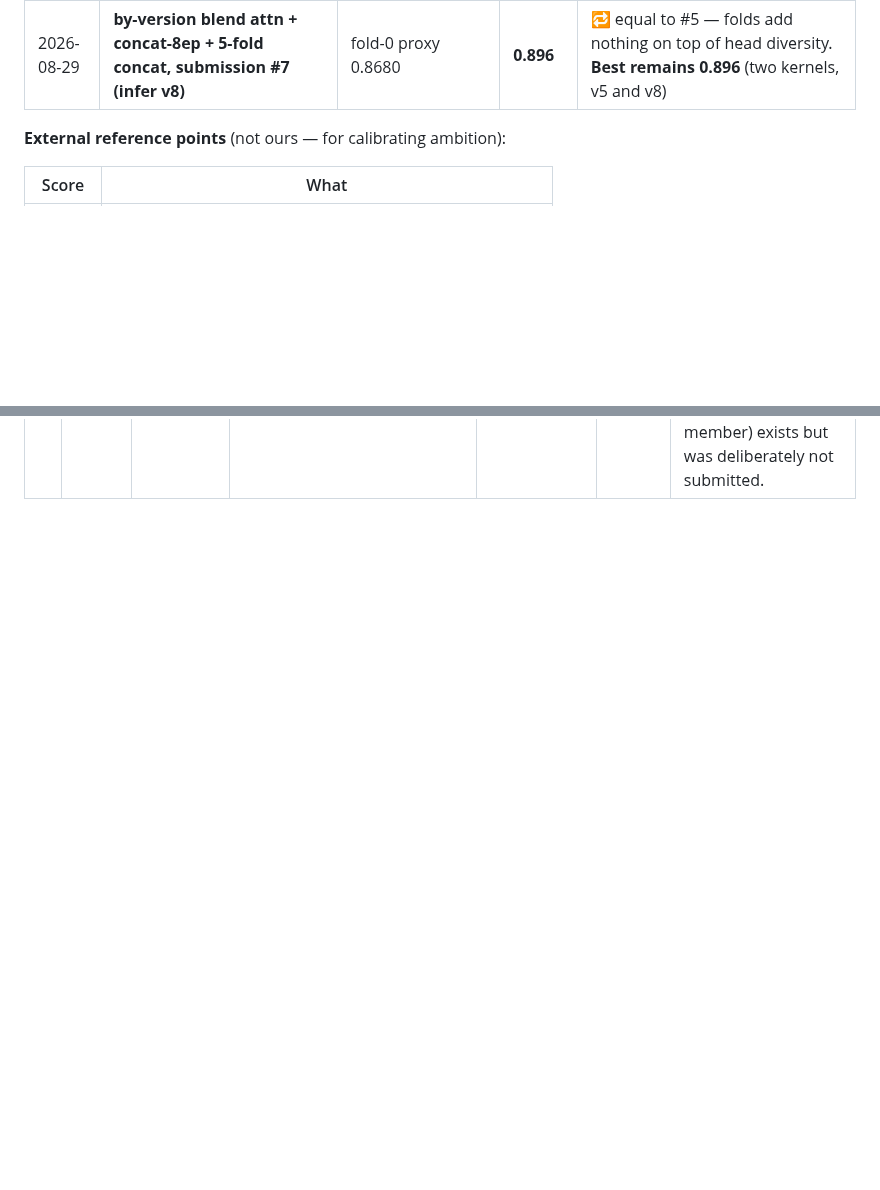
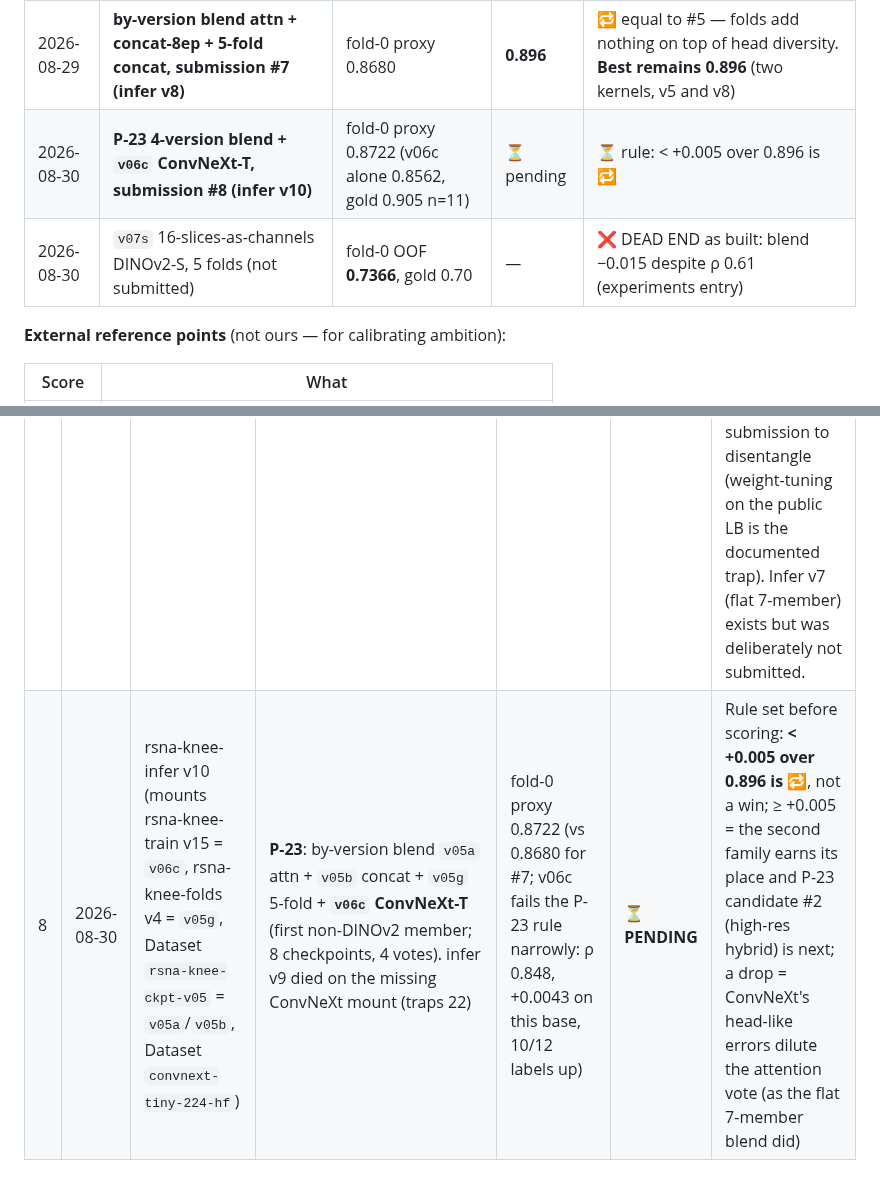
Before and after one commit to TianK003/RSNA-KneeMRI-kaggle-competition, a Markdown page: docs/experiments.md, 2 parts joined by grey strips. Drawn GitHub-style; blank space fills up the shorter version.

Commit message:
Docs: submission #8 placed (infer v10, 4-version blend with v06c ConvNeXt-T) pending; scoreboard rows for v06c and v07s; state line

```diff
--- a/docs/experiments.md
+++ b/docs/experiments.md
@@ -49,6 +49,8 @@ Judge label changes on **coverage** (does the rule fire at all, per language) an
 | 2026-08-29 | **P-21 blend, submission #5 (infer v5)**: rank-mean of `v05a` attn + `v05b` concat, fold 0, 8 ep | 0.927 / 0.876 (singles, n=11) · OOF-vs-teacher **0.8670** (blend, 882 studies) | **0.896** | ✅ KEEP — +0.019 LB vs #4 (3.8× floor); head diversity on one backbone is the cheapest gain found so far. Gap to the public top is now 0.056 |
 | 2026-08-29 | **`v05g` 5-fold concat alone, submission #6 (infer v6)** | gold 0.8476 (all 58) · pooled OOF **0.8467** | **0.886** | ✅ five folds = +0.009 LB over one fold (1.8× floor); less than half of what the second head bought (+0.019) |
 | 2026-08-29 | **by-version blend attn + concat-8ep + 5-fold concat, submission #7 (infer v8)** | fold-0 proxy 0.8680 | **0.896** | 🔁 equal to #5 — folds add nothing on top of head diversity. **Best remains 0.896** (two kernels, v5 and v8) |
+| 2026-08-30 | **P-23 4-version blend + `v06c` ConvNeXt-T, submission #8 (infer v10)** | fold-0 proxy 0.8722 (v06c alone 0.8562, gold 0.905 n=11) | ⏳ pending | ⏳ rule: < +0.005 over 0.896 is 🔁 |
+| 2026-08-30 | `v07s` 16-slices-as-channels DINOv2-S, 5 folds (not submitted) | fold-0 OOF **0.7366**, gold 0.70 | — | ❌ DEAD END as built: blend −0.015 despite ρ 0.61 (experiments entry) |
 
 **External reference points** (not ours — for calibrating ambition):
 
@@ -1129,3 +1131,4 @@ and public LB score, so a public/private divergence can be traced to a specific
 | 5 | 2026-08-29 | rsna-knee-infer v5 (mounts rsna-knee-train v13) | P-21: rank-mean of `v05a` (attn) + `v05b` (concat), fold 0, 8 ep, jitter, last-epoch checkpoints; decode-once inference | 0.8670 (blend; singles 0.8574 / 0.8471) | **0.896** | **+0.019 vs #4, 3.8× the 0.005 LB floor** — the largest single-step LB gain since the cache (P-01). First multi-model submission. The blend's OOF→LB offset is +0.029, inside the +0.02–0.03 band that was calibrated on single models, so the offset *did* transfer (n=4 now). Rule set before scoring was < 0.005 = 🔁; this clears it by a wide margin → ✅ P-21 KEEP. |
 | 6 | 2026-08-29 | rsna-knee-infer v6 (mounts rsna-knee-train v13 + rsna-knee-folds v4) | `v05g` alone: 5-fold rank-mean, concat + jitter, 4 ep, `best_oof` (= last epoch on every fold) | per-fold 0.843–0.851, pooled 0.8467 | **0.886** | **Fold-ensemble gain = +0.009 over one fold (0.877), 1.8× the LB floor → ✅ folds pay on their own.** Note the OOF→LB offset is **+0.039** here, outside the +0.02–0.03 band: pooled OOF holds each study out once and cannot see the variance reduction of averaging five models, so **the offset rule does not apply to fold ensembles**. |
 | 7 | 2026-08-29 | rsna-knee-infer v8 (same mounts) | P-21 **by-version** blend: `v05a` attn + `v05b` concat-8ep + `v05g` 5-fold concat, one vote per version (`INFER_BLEND="by_version"`) | fold-0 proxy 0.8680 (a+b+g flat-by-version; the flat 7-checkpoint mean would be 0.8611) | **0.896** | **Identical to #5 → 🔁 folds add nothing on top of head diversity** (the fold-0 proxy predicted +0.001). Two things changed vs #5 at once — five concat folds were added *and* the attention head's vote fell from 1/2 to 1/3 — so "zero" may be a small gain cancelled by a small dilution; not worth a submission to disentangle (weight-tuning on the public LB is the documented trap). Infer v7 (flat 7-member) exists but was deliberately not submitted. |
+| 8 | 2026-08-30 | rsna-knee-infer v10 (mounts rsna-knee-train v15 = `v06c`, rsna-knee-folds v4 = `v05g`, Dataset `rsna-knee-ckpt-v05` = `v05a`/`v05b`, Dataset `convnext-tiny-224-hf`) | **P-23**: by-version blend `v05a` attn + `v05b` concat + `v05g` 5-fold + **`v06c` ConvNeXt-T** (first non-DINOv2 member; 8 checkpoints, 4 votes). infer v9 died on the missing ConvNeXt mount (traps 22) | fold-0 proxy 0.8722 (vs 0.8680 for #7; v06c fails the P-23 rule narrowly: ρ 0.848, +0.0043 on this base, 10/12 labels up) | ⏳ **PENDING** | Rule set before scoring: **< +0.005 over 0.896 is 🔁**, not a win; ≥ +0.005 = the second family earns its place and P-23 candidate #2 (high-res hybrid) is next; a drop = ConvNeXt's head-like errors dilute the attention vote (as the flat 7-member blend did) |
```
Also changed, not shown: CLAUDE.md (+5 -0 lines).
